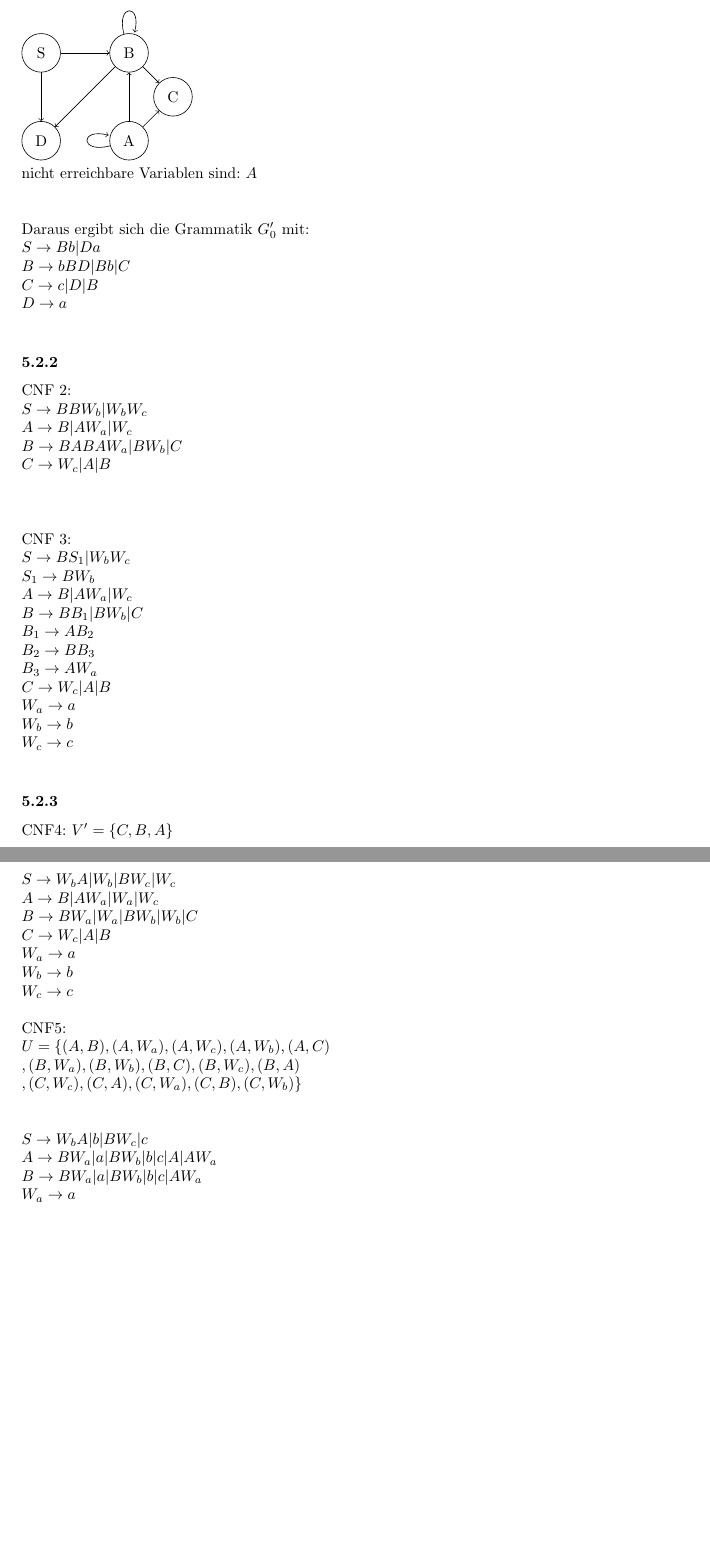
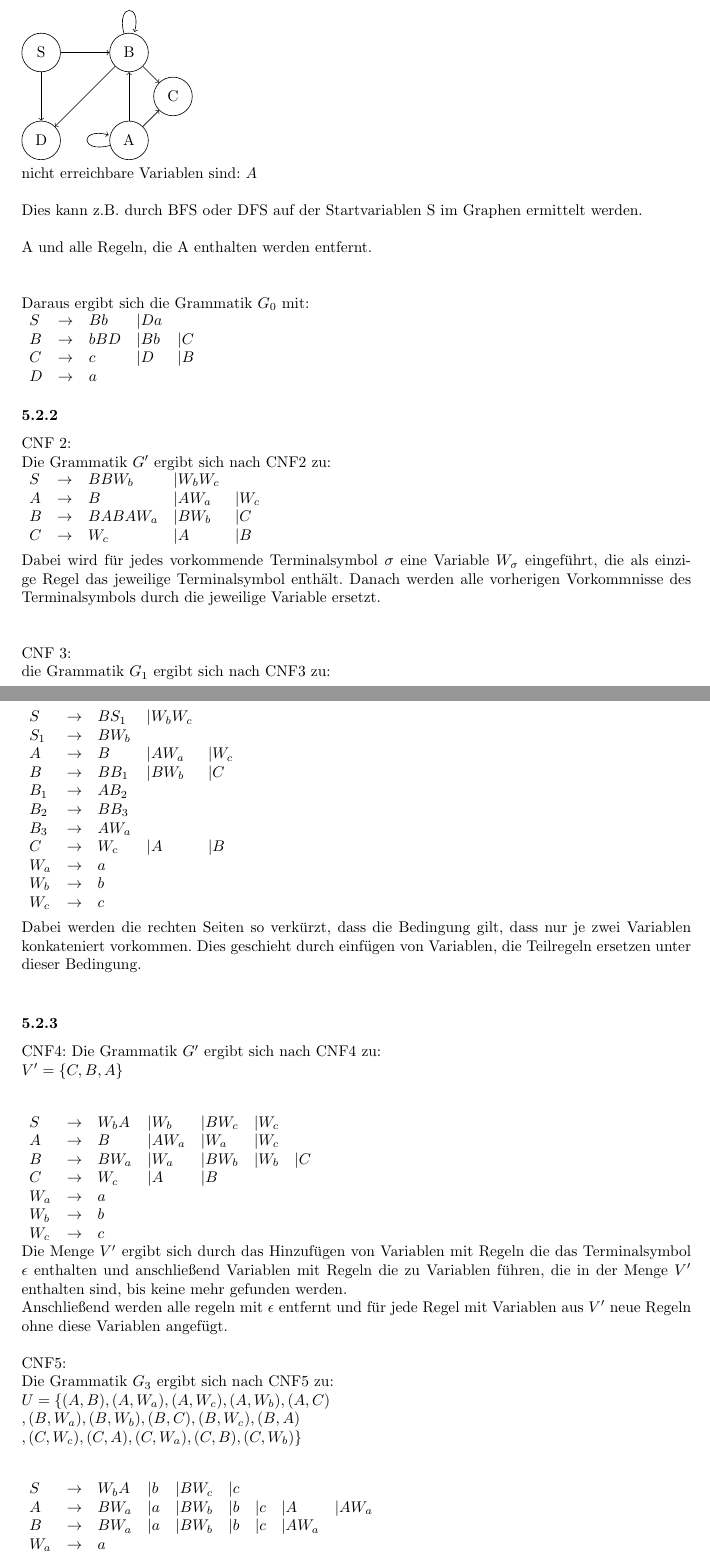
Before and after one commit to kaffeeMn/SS18, a LaTeX document (GTI/UB/UB5/ub5.tex): two parts of pages 3 and 4 of 5 before the commit and two parts of pages 3 and 4 of 6 after it, joined at a grey line, cut so that both start at the same text, the shorter picture padded with empty space. Compiled offline with pdfLaTeX.

Commit message:
incomplete

```diff
--- a/GTI/UB/UB5/ub5.tex
+++ b/GTI/UB/UB5/ub5.tex
@@ -149,53 +155,85 @@ Der Erreichbarkeitsgraph, der erzeugenden Variablen ergibt sich zu:\\
         ;
     }\\
 nicht erreichbare Variablen sind: $A$\\
+\\
+Dies kann z.B. durch BFS oder DFS auf der Startvariablen S im Graphen ermittelt
+    werden.\\
+\\
+A und alle Regeln, die A enthalten werden entfernt.\\
 \gap
-Daraus ergibt sich die Grammatik $G_0'$ mit:$\\
-    S \rA Bb | Da\\
-    B \rA bBD | Bb | C\\
-    C \rA c | D | B\\
-    D \rA a\\
-    $
+Daraus ergibt sich die Grammatik $G_0$ mit:$\\
+\begin{array}{lllll}
+    S &\rA  &Bb     &| Da\\
+    B &\rA  &bBD    &| Bb   &| C\\
+    C &\rA  &c      &| D    &| B\\
+    D &\rA  &a\\
+\end{array}
+$
 % A2 b)
 \subsubsection\
 CNF 2:\\
+Die Grammatik $G'$ ergibt sich nach CNF2 zu:\\
 $
-S \rA BBW_b | W_bW_c\\
-A \rA B | AW_a | W_c\\
-B \rA BABAW_a | BW_b | C\\
-C \rA W_c | A | B\\
+\begin{array}{lllll}
+    S   &\rA    &BBW_b      &| W_bW_c\\
+    A   &\rA    &B          &| AW_a &| W_c\\
+    B   &\rA    &BABAW_a    &| BW_b &| C\\
+    C   &\rA    &W_c        &| A    &| B\\
+\end{array}\\
 $\\
+Dabei wird f"ur jedes vorkommende Terminalsymbol $\sigma$ eine Variable
+    $W_\sigma$ eingef"uhrt, die als einzige Regel das jeweilige Terminalsymbol
+    enth"alt. Danach werden alle vorherigen Vorkommnisse des Terminalsymbols
+    durch die jeweilige Variable ersetzt.\\
 \gap
 CNF 3:\\
+die Grammatik $G_1$ ergibt sich nach CNF3 zu:\\
 $
-S   \rA BS_1 | W_b W_c\\
-S_1 \rA BW_b\\
-A   \rA B | AW_a | W_c\\
-B   \rA BB_1 | BW_b | C\\
-B_1 \rA AB_2\\
-B_2 \rA BB_3\\
-B_3 \rA AW_a\\
-C   \rA W_c | A | B\\
-W_a \rA a\\
-W_b \rA b\\
-W_c \rA c\\
-$
+\begin{array}{lllll}
+    S   &\rA &BS_1  &| W_bW_c\\
+    S_1 &\rA &BW_b\\
+    A   &\rA &B     &| AW_a &| W_c\\
+    B   &\rA &BB_1  &| BW_b &| C\\
+    B_1 &\rA &AB_2\\
+    B_2 &\rA &BB_3\\
+    B_3 &\rA &AW_a\\
+    C   &\rA &W_c   &| A    &| B\\
+    W_a &\rA &a\\
+    W_b &\rA &b\\
+    W_c &\rA &c\\
+\end{array}\\
+$\\
+Dabei werden die rechten Seiten so verk"urzt, dass die Bedingung gilt, dass
+    nur je zwei Variablen konkateniert vorkommen.
+    Dies geschieht durch einf"ugen von Variablen, die Teilregeln ersetzen unter
+    dieser Bedingung.\\
+
 % A2 c)
 \subsubsection\
 CNF4:
+Die Grammatik $G'$ ergibt sich nach CNF4 zu:\\
 $
 V' = \{C,B,A\}\\
 \gap
-S   \rA W_bA | W_b | BW_c | W_c\\
-A   \rA B | AW_a | W_a | W_c\\
-B   \rA BW_a| W_a | BW_b | W_b | C\\
-C   \rA W_c | A | B\\
-W_a \rA a\\
-W_b \rA b\\
-W_c \rA c\\
-$
+\begin{array}{lllllll}
+    S   &\rA &W_bA  &| W_b  &| BW_c &| W_c\\
+    A   &\rA &B     &| AW_a &| W_a  &| W_c\\
+    B   &\rA &BW_a  &| W_a  &| BW_b &| W_b  &| C\\
+    C   &\rA &W_c   &| A    &| B\\
+    W_a &\rA &a\\
+    W_b &\rA &b\\
+    W_c &\rA &c\\
+\end{array}
+$\\
+Die Menge $V'$ ergibt sich durch das Hinzuf"ugen von Variablen mit Regeln
+    die das Terminalsymbol $\eps$ enthalten und anschlie"send Variablen mit
+    Regeln die zu Variablen f"uhren, die in der Menge $V'$ enthalten sind, bis
+    keine mehr gefunden werden.\\
+Anschlie"send werden alle regeln mit $\eps$ entfernt und f"ur jede Regel mit
+    Variablen aus $V'$ neue Regeln ohne diese Variablen angef"ugt.\\
 \\
 CNF5:\\
+Die Grammatik $G_3$ ergibt sich nach CNF5 zu:\\
 $
 U = \{
     (A,B), (A,W_a), (A,W_c), (A,W_b), (A,C)\\
@@ -203,13 +241,17 @@ U = \{
     , (C,W_c), (C,A), (C,W_a), (C,B), (C,W_b)
     \}\\
 \gap
-S   \rA W_bA | b | BW_c | c\\
-A   \rA BW_a| a | BW_b | b | c | A | AW_a\\
-B   \rA BW_a| a | BW_b | b | c | AW_a\\
-W_a \rA a\\
-W_b \rA b\\
-W_c \rA c\\
-$
+\begin{array}{lllllllll}
+    S   &\rA &W_bA  &| b &| BW_c &| c\\
+    A   &\rA &BW_a  &| a &| BW_b &| b &| c &| A &| AW_a\\
+    B   &\rA &BW_a  &| a &| BW_b &| b &| c &| AW_a\\
+    W_a &\rA &a\\
+    W_b &\rA &b\\
+    W_c &\rA &c\\
+\end{array}
+$\\
+Die Menge U ergibt sich durch Variablen, die in einer Regel auf nur eine
+    Variable verweisen, die nicht gleich ihnen selbst ist.\\
 
 % A3
 \subsection\
```
Also changed, not shown: GTI/UB/UB5/ub5.pdf, GTI/UB/UB5/ub5.tex (6 more changed lines).
